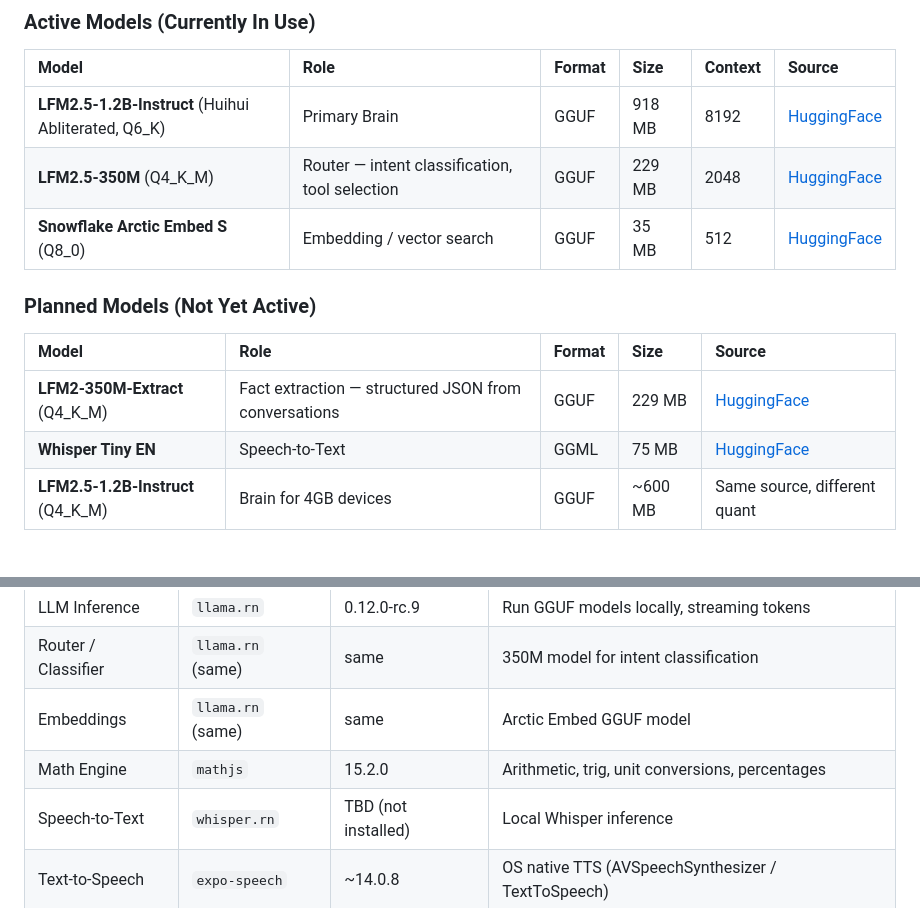
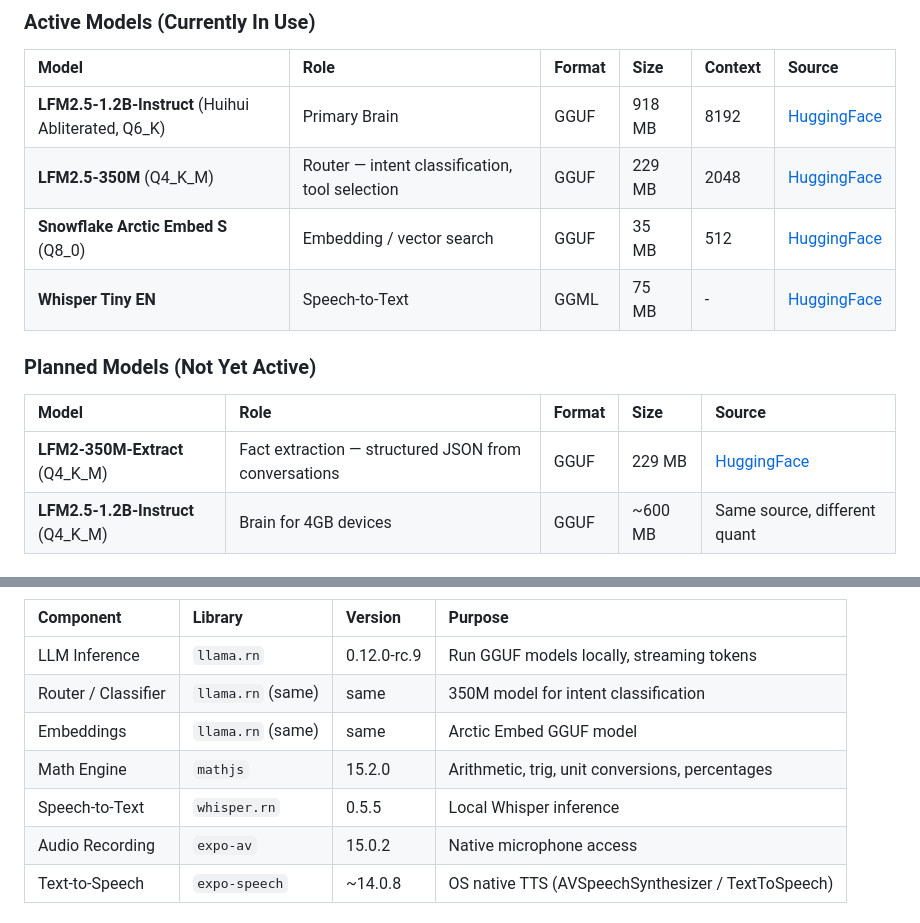
Before and after one commit to Pardhasaradhi9/Lyla, a Markdown page: context/TECH_STACK.md, 2 parts joined by grey strips. GitHub-like rendering.

```diff
--- a/context/TECH_STACK.md
+++ b/context/TECH_STACK.md
@@ -26,13 +26,13 @@
 | **LFM2.5-1.2B-Instruct** (Huihui Abliterated, Q6_K) | Primary Brain | GGUF | 918 MB | 8192 | [HuggingFace](https://huggingface.co/mradermacher/Huihui-LFM2.5-1.2B-Instruct-abliterated-GGUF) |
 | **LFM2.5-350M** (Q4_K_M) | Router — intent classification, tool selection | GGUF | 229 MB | 2048 | [HuggingFace](https://huggingface.co/LiquidAI/LFM2.5-350M-GGUF) |
 | **Snowflake Arctic Embed S** (Q8_0) | Embedding / vector search | GGUF | 35 MB | 512 | [HuggingFace](https://huggingface.co/mradermacher/snowflake-arctic-embed-s-GGUF) |
+| **Whisper Tiny EN** | Speech-to-Text | GGML | 75 MB | - | [HuggingFace](https://huggingface.co/ggerganov/whisper.cpp) |
 
 ### Planned Models (Not Yet Active)
 
 | Model | Role | Format | Size | Source |
 |:---|:---|:---|:---|:---|
 | **LFM2-350M-Extract** (Q4_K_M) | Fact extraction — structured JSON from conversations | GGUF | 229 MB | [HuggingFace](https://huggingface.co/LiquidAI/LFM2-350M-Extract-GGUF) |
-| **Whisper Tiny EN** | Speech-to-Text | GGML | 75 MB | [HuggingFace](https://huggingface.co/ggerganov/whisper.cpp) |
 | **LFM2.5-1.2B-Instruct** (Q4_K_M) | Brain for 4GB devices | GGUF | ~600 MB | Same source, different quant |
 
 ## AI / ML Libraries
@@ -43,7 +43,8 @@
 | Router / Classifier | `llama.rn` (same) | same | 350M model for intent classification |
 | Embeddings | `llama.rn` (same) | same | Arctic Embed GGUF model |
 | Math Engine | `mathjs` | 15.2.0 | Arithmetic, trig, unit conversions, percentages |
-| Speech-to-Text | `whisper.rn` | TBD (not installed) | Local Whisper inference |
+| Speech-to-Text | `whisper.rn` | 0.5.5 | Local Whisper inference |
+| Audio Recording | `expo-av` | 15.0.2 | Native microphone access |
 | Text-to-Speech | `expo-speech` | ~14.0.8 | OS native TTS (AVSpeechSynthesizer / TextToSpeech) |
 
 ## Database & Storage
```
Also changed, not shown: context/PROGRESS.md (+21 -15 lines).
